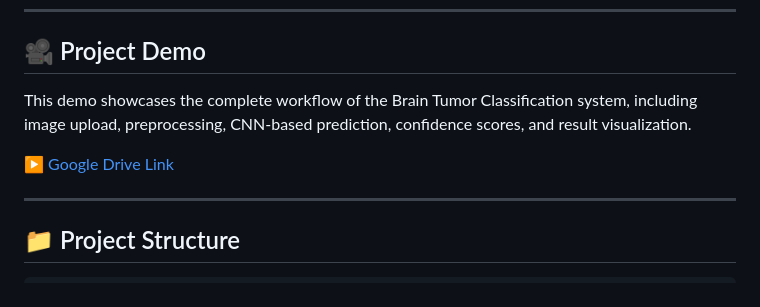
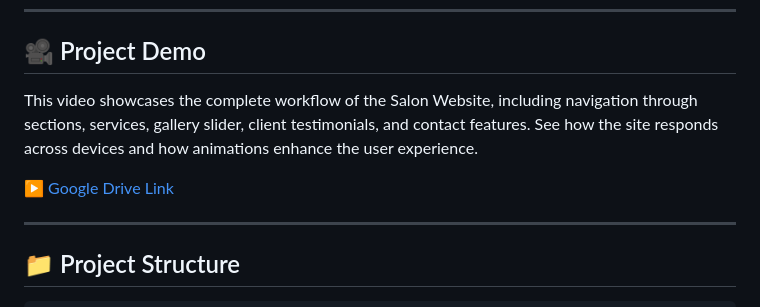
Before and after one commit to aryansengar007/salon-website, a Markdown page: README.md, the part around one of its changes. Drawn GitHub-style.

```diff
--- a/README.md
+++ b/README.md
@@ -29,5 +29,5 @@ A modern, responsive salon website built with HTML, CSS, and JavaScript, designe
 
 ## 🎥 Project Demo
 
-This demo showcases the complete workflow of the Brain Tumor Classification system, including image upload, preprocessing, CNN-based prediction, confidence scores, and result visualization.
+This video showcases the complete workflow of the Salon Website, including navigation through sections, services, gallery slider, client testimonials, and contact features. See how the site responds across devices and how animations enhance the user experience.
 
```
Also changed, not shown: other parts of README.md (+1 -1 lines).
